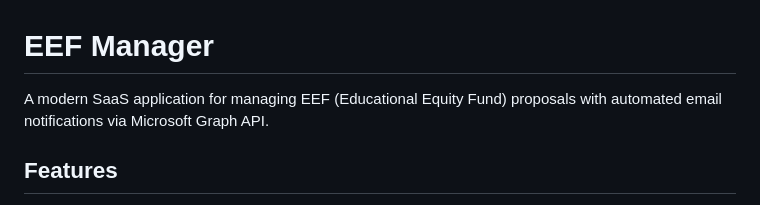
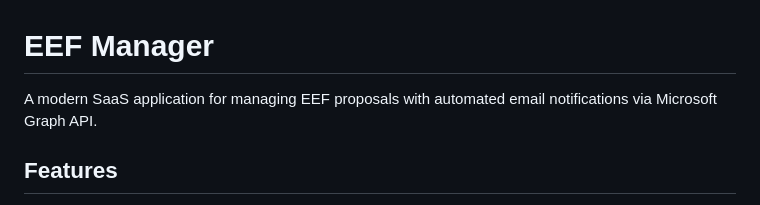
Before and after one commit to girish-j04/EEF-Manager-Website, a Markdown page: README.md, the part around the change. Drawn GitHub-style.

```diff
--- a/README.md
+++ b/README.md
@@ -1,6 +1,6 @@
 # EEF Manager
 
-A modern SaaS application for managing EEF (Educational Equity Fund) proposals with automated email notifications via Microsoft Graph API.
+A modern SaaS application for managing EEF proposals with automated email notifications via Microsoft Graph API.
 
 ## Features
 
```
